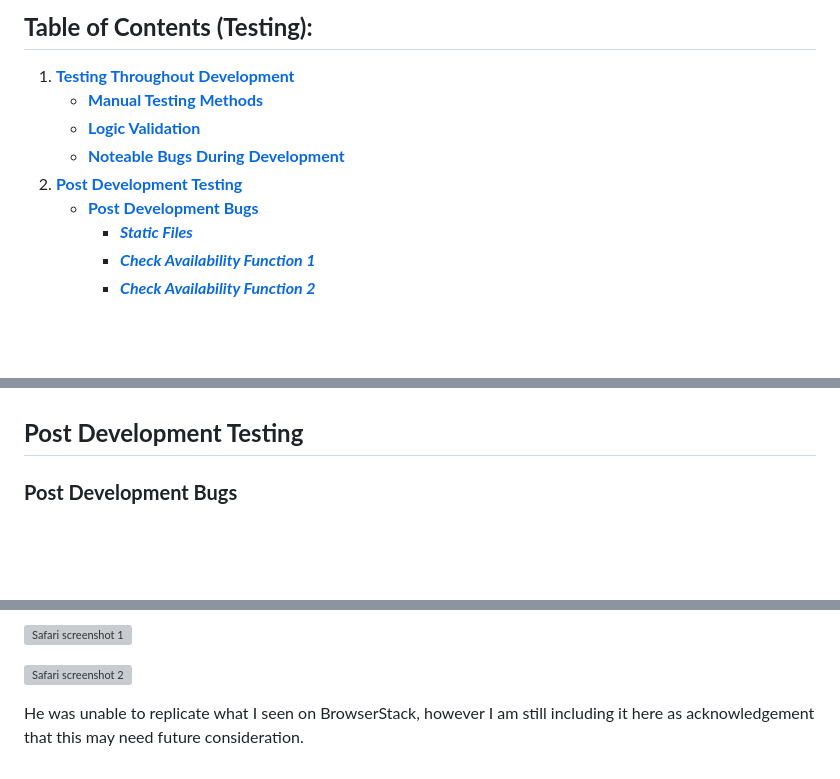
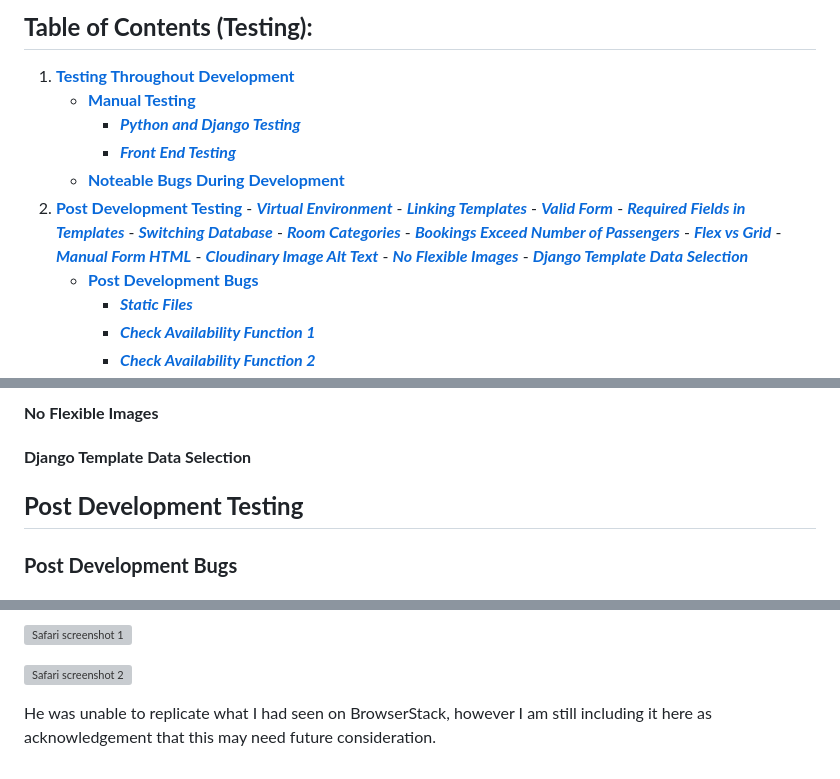
Before and after one commit to emmacadavra/flying-dutchman-voyages, a Markdown page: TESTING.md, 3 parts joined by grey strips. Drawn GitHub-style; blank space fills up the shorter version; grey boxes are pictures that could not be loaded.

```diff
--- a/TESTING.md
+++ b/TESTING.md
@@ -3,10 +3,23 @@
 ## **Table of Contents (Testing):**
 
 1. [**Testing Throughout Development**](#testing-throughout-development)
-    - [**Manual Testing Methods**](#manual-testing-methods)
-    - [**Logic Validation**](#logic-validation)
+    - [**Manual Testing**](#manual-testing)
+        - [**_Python and Django Testing_**](#python-and-django-testing)
+        - [**_Front End Testing_**](#front-end-testing)
     - [**Noteable Bugs During Development**](#noteable-bugs-during-development)
 1. [**Post Development Testing**](#post-development-testing)
+        - [**_Virtual Environment_**](#virtual-environment)
+        - [**_Linking Templates_**](#linking-templates)
+        - [**_Valid Form_**](#valid-form)
+        - [**_Required Fields in Templates_**](#required-fields)
+        - [**_Switching Database_**](#switching-database)
+        - [**_Room Categories_**](#room-categories)
+        - [**_Bookings Exceed Number of Passengers_**](#bookings-exceed-number-of-passengers)
+        - [**_Flex vs Grid_**](#flex-vs-grid)
+        - [**_Manual Form HTML_**](#manual-form-html)
+        - [**_Cloudinary Image Alt Text_**](#cloudinary-image-alt-text)
+        - [**_No Flexible Images_**](#no-flexible-images)
+        - [**_Django Template Data Selection_**](#django-template-data-selection)
     - [**Post Development Bugs**](#post-development-bugs)
         - [**_Static Files_**](#static-files)
         - [**_Check Availability Function 1_**](#check-availability-function-1)
@@ -60,3 +91,7 @@
+#### **No Flexible Images**
+
+
+#### **Django Template Data Selection**
 
 
 ## **Post Development Testing**
@@ -266,4 +301,4 @@ However, I sent the website link to a friend who does own a Mac, and he sent bac
 
 ![Safari screenshot 2](docs/testing/safari-testing-2.png)
 
-He was unable to replicate what I seen on BrowserStack, however I am still including it here as acknowledgement that this may need future consideration.
+He was unable to replicate what I had seen on BrowserStack, however I am still including it here as acknowledgement that this may need future consideration.
```
Also changed, not shown: other parts of TESTING.md (+33 -15 lines), docs/testing/category-required-bug.png (added).
